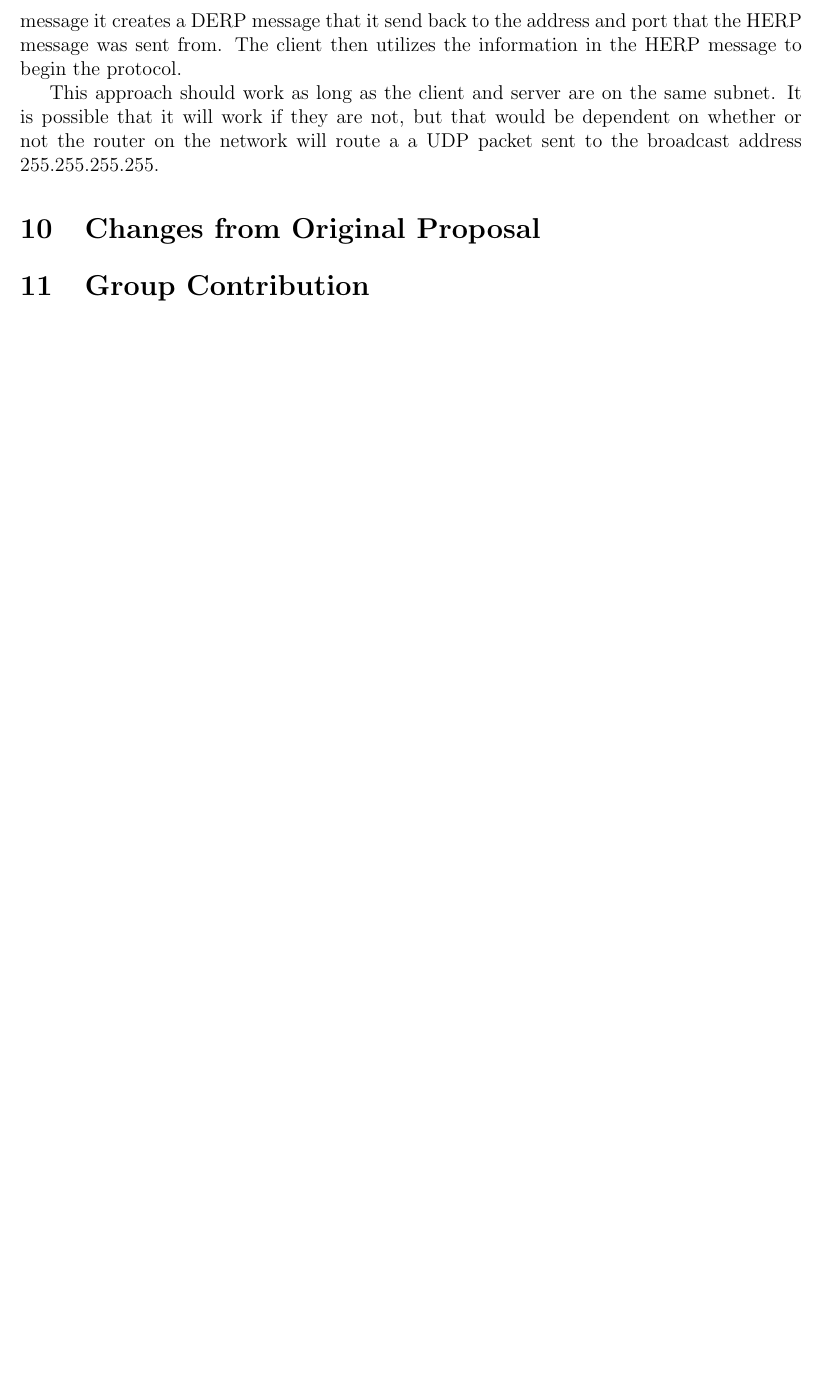
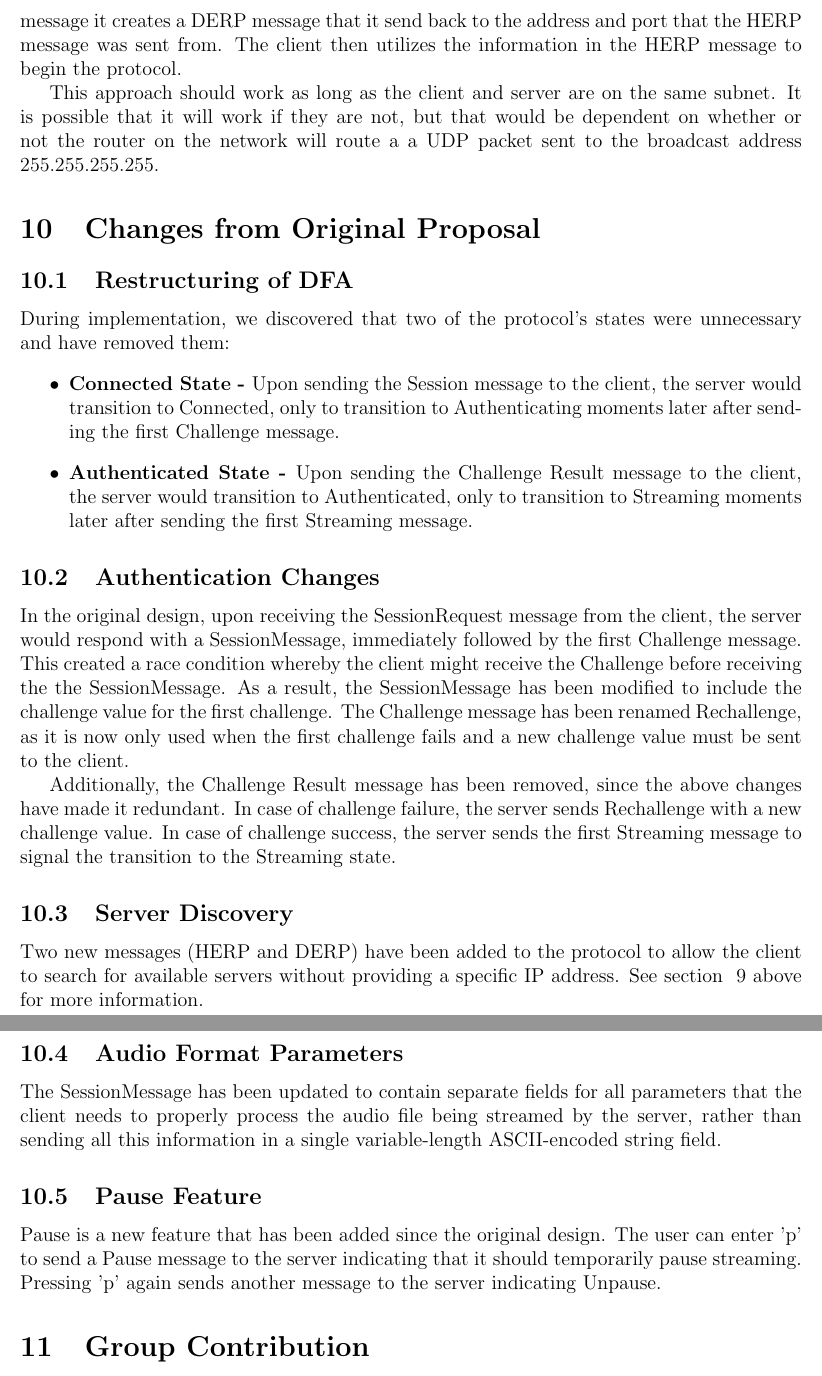
Before and after one commit to volker48/streaming-protocol, a LaTeX document (paper/group5protocol.tex): part of page 13 of 13 before the commit and two parts of pages 14 and 15 of 15 after it, the two joined at a grey line, cut so that both start at the same text, the shorter picture padded with empty space. Compiled offline with pdfLaTeX.

Commit message:
Document updates, mostly filled in Changes from Original Proposal

```diff
--- a/paper/group5protocol.tex
+++ b/paper/group5protocol.tex
@@ -535,7 +539,26 @@ This approach should work as long as the client and server are on the same subne
 a UDP packet sent to the broadcast address 255.255.255.255.
 
 \section{Changes from Original Proposal}
+\subsection{Restructuring of DFA}
+During implementation, we discovered that two of the protocol's states were unnecessary and have removed them:
+\begin{itemize}
+\item {\bf Connected State - }Upon sending the Session message to the client, the server would transition to Connected, only to transition to Authenticating moments later after sending the first Challenge message.
+\item {\bf Authenticated State - }Upon sending the Challenge Result message to the client, the server would transition to Authenticated, only to transition to Streaming moments later after sending the first Streaming message.
+\end{itemize}
 
+\subsection{Authentication Changes}
+In the original design, upon receiving the SessionRequest message from the client, the server would respond with a SessionMessage, immediately followed by the first Challenge message.  This created a race condition whereby the client might receive the Challenge before receiving the the SessionMessage.  As a result, the SessionMessage has been modified to include the challenge value for the first challenge.  The Challenge message has been renamed Rechallenge, as it is now only used when the first challenge fails and a new challenge value must be sent to the client.
+
+Additionally, the Challenge Result message has been removed, since the above changes have made it redundant.  In case of challenge failure, the server sends Rechallenge with a new challenge value.  In case of challenge success, the server sends the first Streaming message to signal the transition to the Streaming state.
+
+\subsection{Server Discovery}
+Two new messages (HERP and DERP) have been added to the protocol to allow the client to search for available servers without providing a specific IP address.  See section ~\ref{sec:autodiscovery} above for more information.
+
+\subsection{Audio Format Parameters}
+The SessionMessage has been updated to contain separate fields for all parameters that the client needs to properly process the audio file being streamed by the server, rather than sending all this information in a single variable-length ASCII-encoded string field.
+
+\subsection{Pause Feature}
+Pause is a new feature that has been added since the original design.  The user can enter 'p' to send a Pause message to the server indicating that it should temporarily pause streaming.  Pressing 'p' again sends another message to the server indicating Unpause.
 
 \section{Group Contribution}
 Everyone in the group contributed to this writeup. Each member contributed one or more states and messages as well as writing sections and subsections of this document. Everyone provided valuable feedback and ideas during this initial design phase of the protocol.
```
Also changed, not shown: paper/group5protocol.tex (16 more changed lines).
